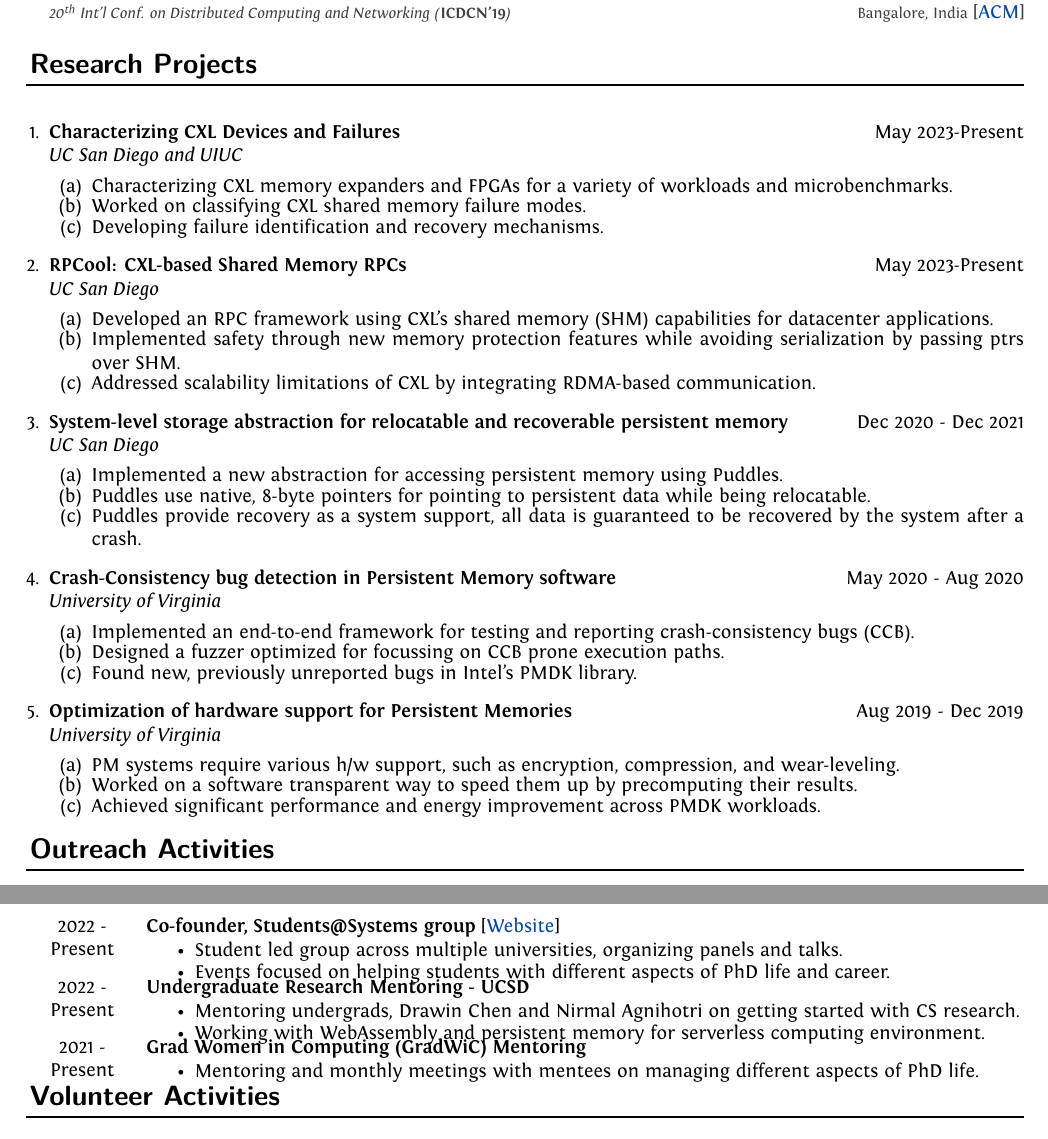
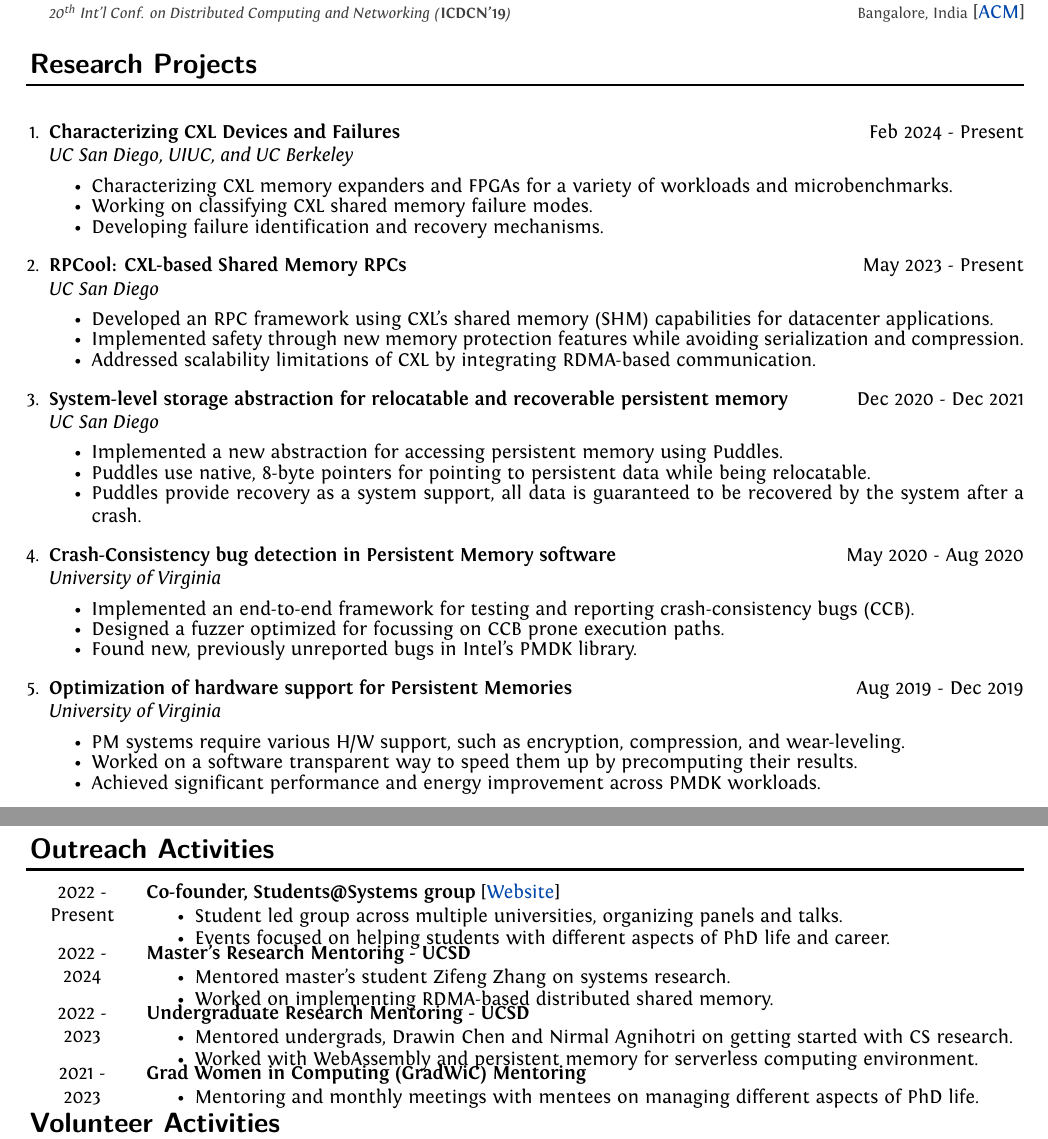
Before and after one commit to suyashmahar/resume, a LaTeX document (main.tex): two parts of pages 2 and 3 of 3, joined at a grey line, cut so that both start at the same text. Compiled offline with XeLaTeX.

Commit message:
Update formatting and fix typos

```diff
--- a/main.tex
+++ b/main.tex
@@ -322,42 +322,42 @@ ItalicFont = *-Italic,
 \sectiontitle{Research Projects}
 
 \begin{enumerate}
-        \item \textbf{Characterizing CXL Devices and Failures}\hfill{}May 2023-Present\\
-    \textit{UC San Diego and UIUC}\vspace{-0.15cm}
-    \begin{enumerate}[itemsep=\projitemsep]
+        \item \textbf{Characterizing CXL Devices and Failures}\hfill{}Feb 2024 - Present\\
+    \textit{UC San Diego, UIUC, and UC Berkeley}\vspace{-0.15cm}
+    \begin{itemize}[itemsep=\projitemsep]
             \item Characterizing CXL memory expanders and FPGAs for a variety of workloads and microbenchmarks.
-            \item Worked on classifying CXL shared memory failure modes.
+            \item Working on classifying CXL shared memory failure modes.
             \item Developing failure identification and recovery mechanisms.
-    \end{enumerate}
-        \item \textbf{RPCool: CXL-based Shared Memory RPCs}\hfill{}May 2023-Present\\
+    \end{itemize}
+        \item \textbf{RPCool: CXL-based Shared Memory RPCs}\hfill{}May 2023 - Present\\
     \textit{UC San Diego}\vspace{-0.15cm}
-    \begin{enumerate}[itemsep=\projitemsep]
+    \begin{itemize}[itemsep=\projitemsep]
             \item Developed an RPC framework using CXL's shared memory (SHM) capabilities for datacenter applications.
-            \item Implemented safety through new memory protection features while avoiding serialization by passing ptrs over SHM.
-            \item Addressed scalability limitations of CXL by integrating RDMA-based communication. \end{enumerate}
+            \item Implemented safety through new memory protection features while avoiding serialization and compression.
+            \item Addressed scalability limitations of CXL by integrating RDMA-based communication. \end{itemize}
         \item \textbf{System-level storage abstraction for relocatable and recoverable persistent memory}\hfill{}Dec 2020 - Dec 2021\\
     \textit{UC San Diego}\vspace{-0.15cm}
-    \begin{enumerate}[itemsep=\projitemsep]
+    \begin{itemize}[itemsep=\projitemsep]
             \item Implemented a new abstraction for accessing persistent memory using Puddles.
             \item Puddles use native, 8-byte pointers for pointing to persistent data while being relocatable.
             \item Puddles provide recovery as a system support, all data is guaranteed to be recovered by the system after a crash.
-    \end{enumerate}
+    \end{itemize}
 
         \item \textbf{Crash-Consistency bug detection in Persistent Memory software}\hfill{}May 2020 - Aug 2020\\
     \textit{University of Virginia}\vspace{-0.15cm}
-    \begin{enumerate}[itemsep=\projitemsep]
+    \begin{itemize}[itemsep=\projitemsep]
             \item Implemented an end-to-end framework for testing and reporting crash-consistency bugs (CCB).
             \item Designed a fuzzer optimized for focussing on CCB prone execution paths.
             \item Found new, previously unreported bugs in Intel's PMDK library.
-    \end{enumerate}
+    \end{itemize}
 
         \item \textbf{Optimization of hardware support for Persistent Memories} \hfill{}Aug 2019 - Dec 2019\\
     \textit{University of Virginia}\vspace{-0.15cm}
-    \begin{enumerate}[itemsep=\projitemsep]
-             \item PM systems require various h/w support, such as encryption, compression, and wear-leveling.
+    \begin{itemize}[itemsep=\projitemsep]
+             \item PM systems require various H/W support, such as encryption, compression, and wear-leveling.
              \item Worked on a software transparent way to speed them up by precomputing their results.
              \item Achieved significant performance and energy improvement across PMDK workloads.
-    \end{enumerate}
+    \end{itemize}
 
 %     \centering Aug 2019       &  \\
 %     \centering -              & \href{https://www.cs.virginia.edu/~smk9u/}{Prof. Samira Khan}, ShiftLab\\
@@ -404,10 +399,21 @@ ItalicFont = *-Italic,
 \vspace{-0.2cm}
 
 \begin{tabular}{p{\durlen} p{\deslen}}
+  \centering 2022 -       & \textbf{Master's Research Mentoring - UCSD}  \hfill \textit{} \\
+  \centering 2024         & \vspace{-0.6cm}\begin{itemize}[itemsep=\workexitemsep]
+          \item Mentored master's student Zifeng Zhang on systems research.
+          \item Worked on implementing RDMA-based distributed shared memory.
+
+  \end{itemize}
+\end{tabular}
+
+\vspace{-0.2cm}
+
+\begin{tabular}{p{\durlen} p{\deslen}}
   \centering 2022 -       & \textbf{Undergraduate Research Mentoring - UCSD}  \hfill \textit{} \\
-  \centering Present      & \vspace{-0.6cm}\begin{itemize}[itemsep=\workexitemsep]
-          \item Mentoring undergrads, Drawin Chen and Nirmal Agnihotri on getting started with CS research.
-          \item Working with WebAssembly and persistent memory for serverless computing environment.
+  \centering 2023         & \vspace{-0.6cm}\begin{itemize}[itemsep=\workexitemsep]
+          \item Mentored undergrads, Drawin Chen and Nirmal Agnihotri on getting started with CS research.
+          \item Worked with WebAssembly and persistent memory for serverless computing environment.
 
   \end{itemize}
 \end{tabular}
@@ -416,7 +422,7 @@ ItalicFont = *-Italic,
 
 \begin{tabular}{p{\durlen} p{\deslen}}
   \centering 2021 -       & \textbf{Grad Women in Computing (GradWiC) Mentoring}  \hfill \textit{} \\
-  \centering Present      & \vspace{-0.6cm}\begin{itemize}[itemsep=\workexitemsep]
+  \centering 2023      & \vspace{-0.6cm}\begin{itemize}[itemsep=\workexitemsep]
           \item Mentoring and monthly meetings with mentees on managing different aspects of PhD life.
 
   \end{itemize}
```
Also changed, not shown: main.tex (9 more changed lines).
